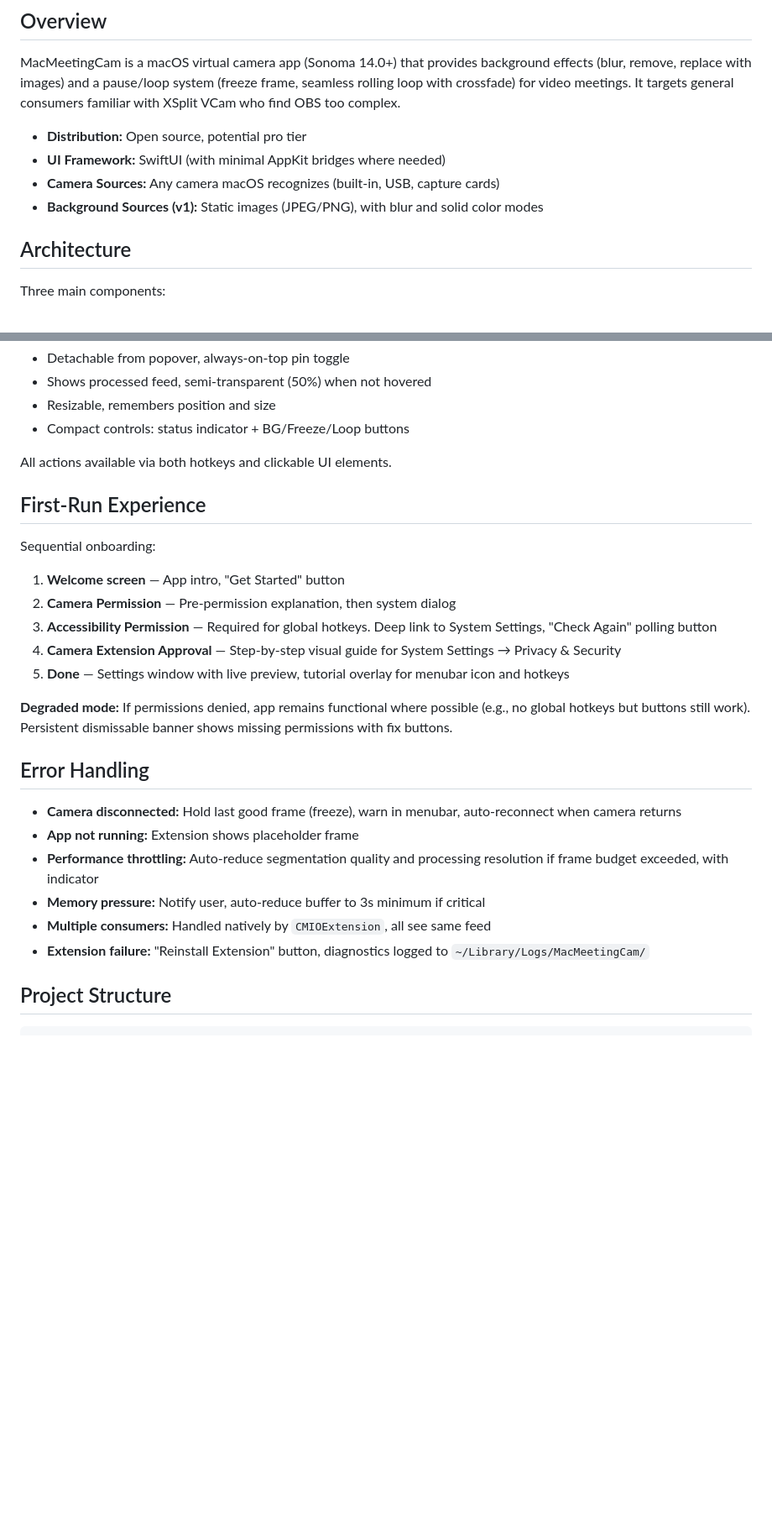
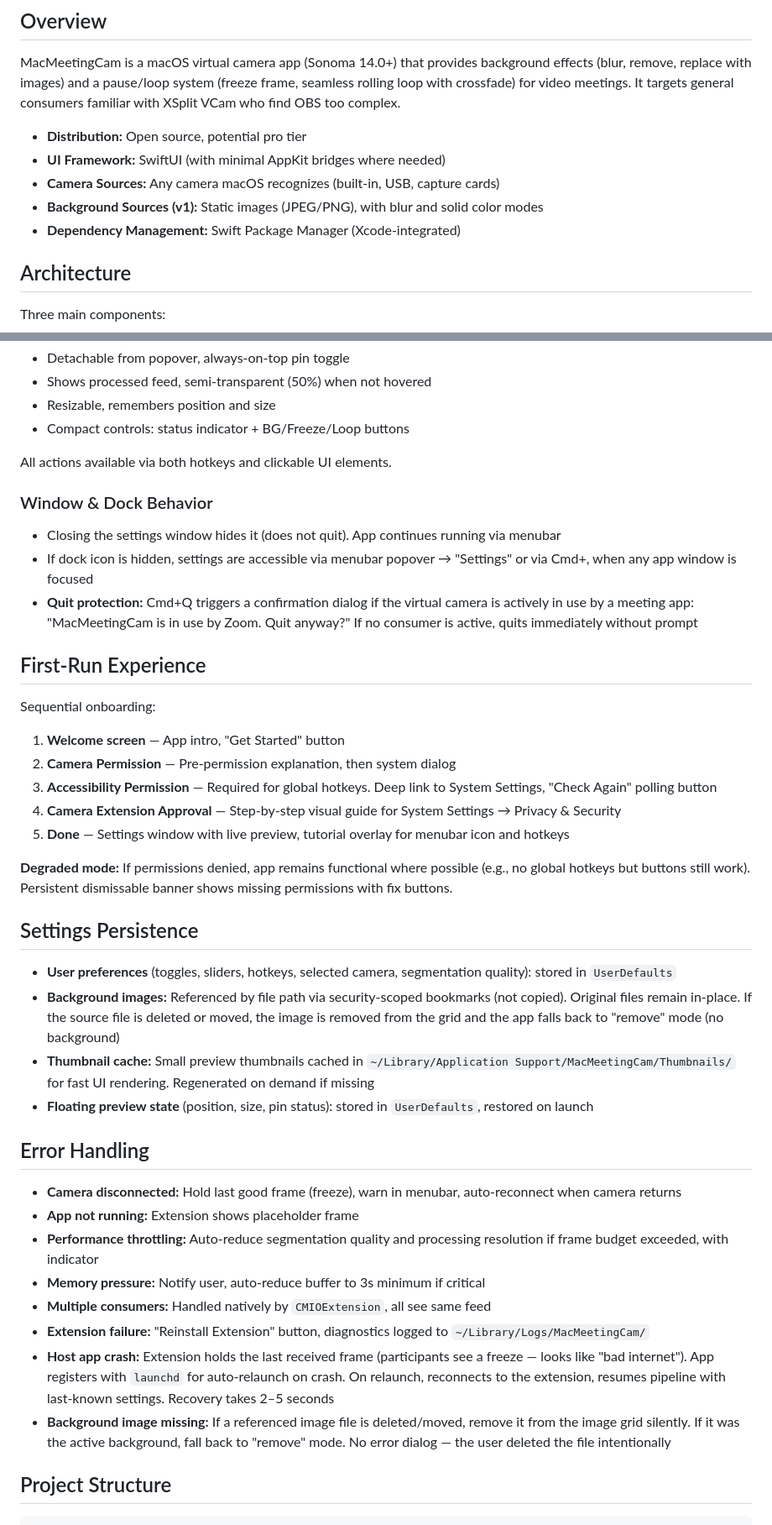
Before and after one commit to Tapnetix/MacMeetingCam, a Markdown page: docs/plans/2026-04-06-macmeetingcam-design.md, 2 parts joined by grey strips. Shown at 84% size. Rendered like a GitHub page; blank space fills up the shorter version.

```diff
--- a/docs/plans/2026-04-06-macmeetingcam-design.md
+++ b/docs/plans/2026-04-06-macmeetingcam-design.md
@@ -11,6 +11,7 @@ MacMeetingCam is a macOS virtual camera app (Sonoma 14.0+) that provides backgro
 - **UI Framework:** SwiftUI (with minimal AppKit bridges where needed)
 - **Camera Sources:** Any camera macOS recognizes (built-in, USB, capture cards)
 - **Background Sources (v1):** Static images (JPEG/PNG), with blur and solid color modes
+- **Dependency Management:** Swift Package Manager (Xcode-integrated)
 
 ## Architecture
 
@@ -113,6 +133,11 @@ Tabbed layout with sidebar navigation:
 
 All actions available via both hotkeys and clickable UI elements.
 
+### Window & Dock Behavior
+- Closing the settings window hides it (does not quit). App continues running via menubar
+- If dock icon is hidden, settings are accessible via menubar popover → "Settings" or via Cmd+, when any app window is focused
+- **Quit protection:** Cmd+Q triggers a confirmation dialog if the virtual camera is actively in use by a meeting app: "MacMeetingCam is in use by Zoom. Quit anyway?" If no consumer is active, quits immediately without prompt
+
 ## First-Run Experience
 
 Sequential onboarding:
@@ -125,6 +150,13 @@ Sequential onboarding:
 
 **Degraded mode:** If permissions denied, app remains functional where possible (e.g., no global hotkeys but buttons still work). Persistent dismissable banner shows missing permissions with fix buttons.
 
+## Settings Persistence
+
+- **User preferences** (toggles, sliders, hotkeys, selected camera, segmentation quality): stored in `UserDefaults`
+- **Background images:** Referenced by file path via security-scoped bookmarks (not copied). Original files remain in-place. If the source file is deleted or moved, the image is removed from the grid and the app falls back to "remove" mode (no background)
+- **Thumbnail cache:** Small preview thumbnails cached in `~/Library/Application Support/MacMeetingCam/Thumbnails/` for fast UI rendering. Regenerated on demand if missing
+- **Floating preview state** (position, size, pin status): stored in `UserDefaults`, restored on launch
+
 ## Error Handling
 
 - **Camera disconnected:** Hold last good frame (freeze), warn in menubar, auto-reconnect when camera returns
@@ -133,6 +165,8 @@ Sequential onboarding:
 - **Memory pressure:** Notify user, auto-reduce buffer to 3s minimum if critical
 - **Multiple consumers:** Handled natively by `CMIOExtension`, all see same feed
 - **Extension failure:** "Reinstall Extension" button, diagnostics logged to `~/Library/Logs/MacMeetingCam/`
+- **Host app crash:** Extension holds the last received frame (participants see a freeze — looks like "bad internet"). App registers with `launchd` for auto-relaunch on crash. On relaunch, reconnects to the extension, resumes pipeline with last-known settings. Recovery takes 2–5 seconds
+- **Background image missing:** If a referenced image file is deleted/moved, remove it from the image grid silently. If it was the active background, fall back to "remove" mode. No error dialog — the user deleted the file intentionally
 
 ## Project Structure
 
```
Also changed, not shown: other parts of docs/plans/2026-04-06-macmeetingcam-design.md (+50 -7 lines).
